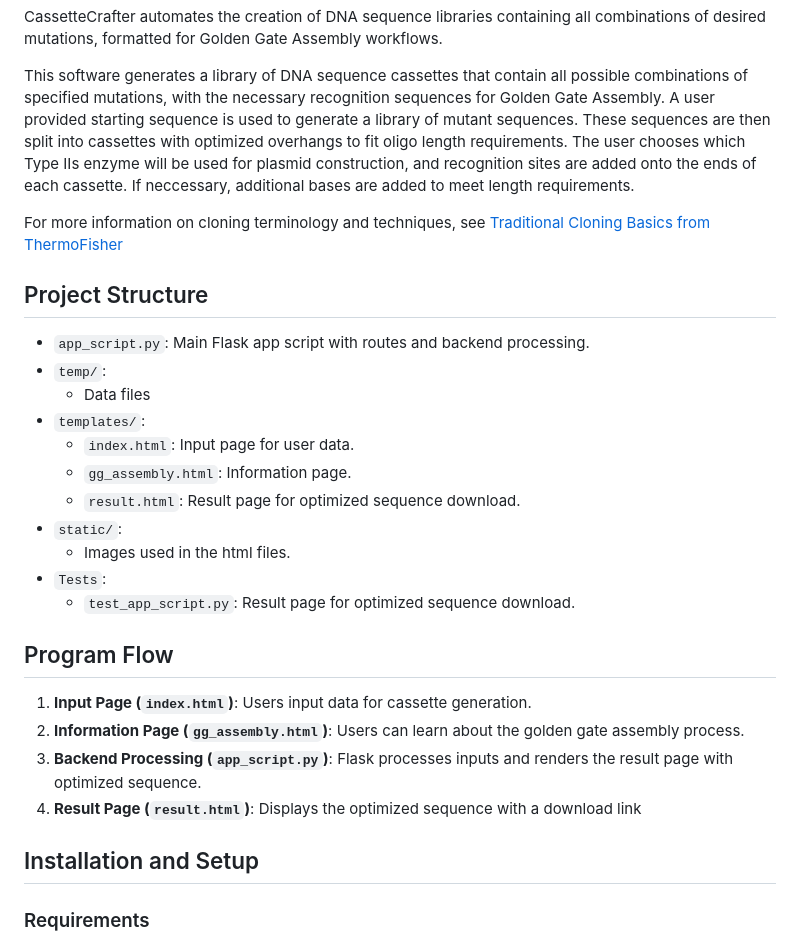
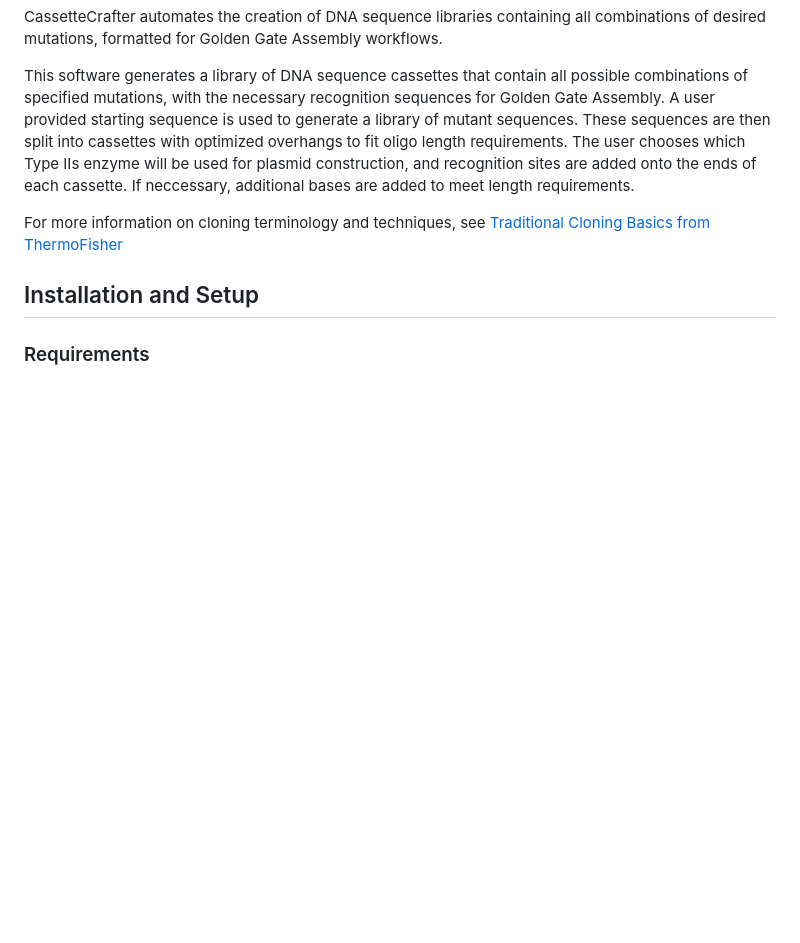
Before and after one commit to jennastanislaw/cassettecrafter, a Markdown page: README.md, the part around the change. Rendered like a GitHub page; blank space fills up the shorter version.

Commit message:
Removed some README info

```diff
--- a/README.md
+++ b/README.md
@@ -5,27 +5,6 @@ CassetteCrafter automates the creation of DNA sequence libraries containing all
 This software generates a library of DNA sequence cassettes that contain all possible combinations of specified mutations, with the necessary recognition sequences for Golden Gate Assembly. A user provided starting sequence is used to generate a library of mutant sequences. These sequences are then split into cassettes with optimized overhangs to fit oligo length requirements. The user chooses which Type IIs enzyme will be used for plasmid construction, and recognition sites are added onto the ends of each cassette. If neccessary, additional bases are added to meet length requirements.
 
 For more information on cloning terminology and techniques, see [Traditional Cloning Basics from ThermoFisher](https://www.thermofisher.com/us/en/home/life-science/cloning/cloning-learning-center/invitrogen-school-of-molecular-biology/molecular-cloning/cloning/traditional-cloning-basics.html)
-
-## Project Structure
-
-- `app_script.py`: Main Flask app script with routes and backend processing.
-- `temp/`:
-   - Data files
-- `templates/`:
-  - `index.html`: Input page for user data.
-  - `gg_assembly.html`: Information page.
-  - `result.html`: Result page for optimized sequence download.
-- `static/`:
-  - Images used in the html files.
-- `Tests`:
-   - `test_app_script.py`: Result page for optimized sequence download.
-
-## Program Flow
-
-1. **Input Page (`index.html`)**: Users input data for cassette generation.
-2. **Information Page (`gg_assembly.html`)**: Users can learn about the golden gate assembly process.
-3. **Backend Processing (`app_script.py`)**: Flask processes inputs and renders the result page with optimized sequence.
-4. **Result Page (`result.html`)**: Displays the optimized sequence with a download link
 
 ## Installation and Setup
 
```
